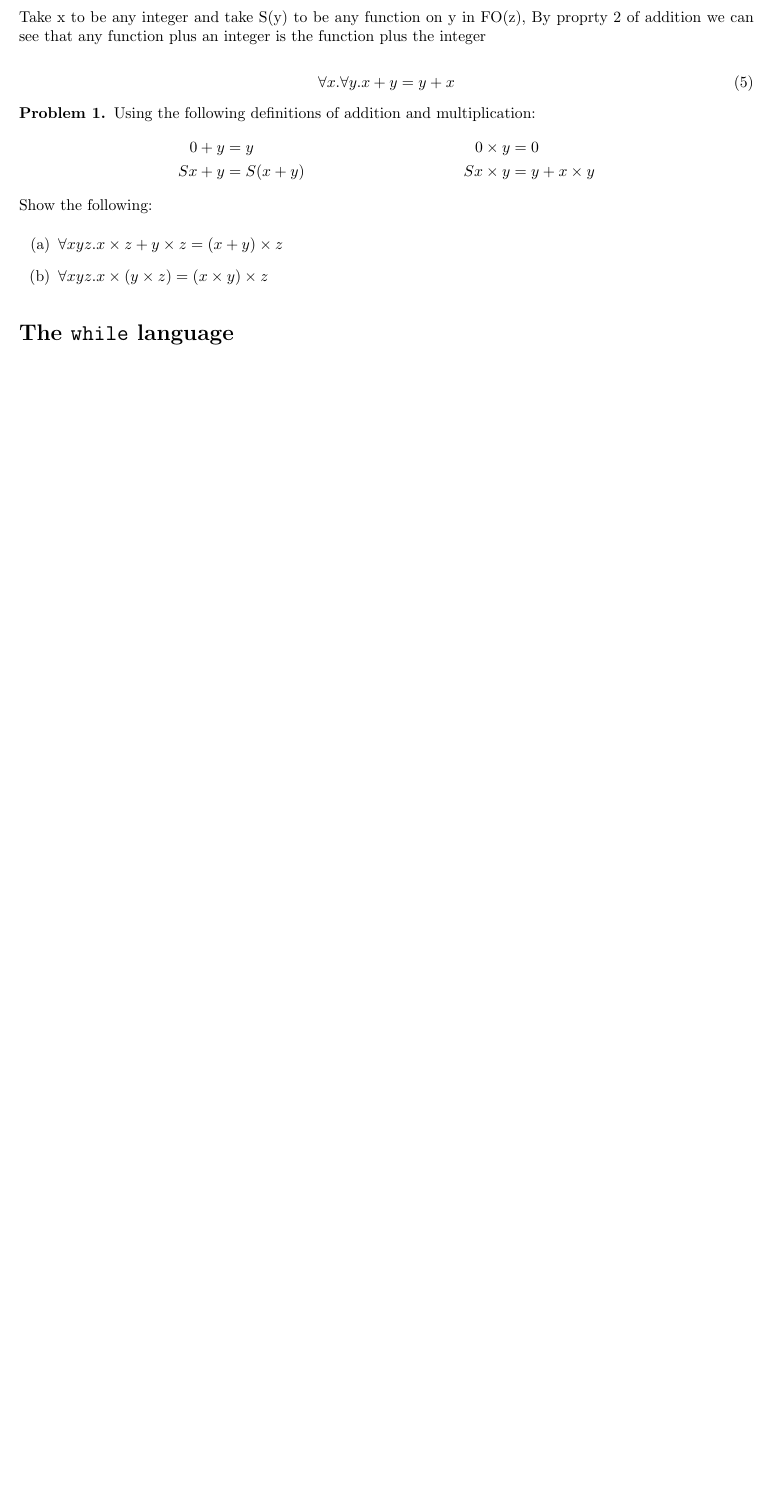
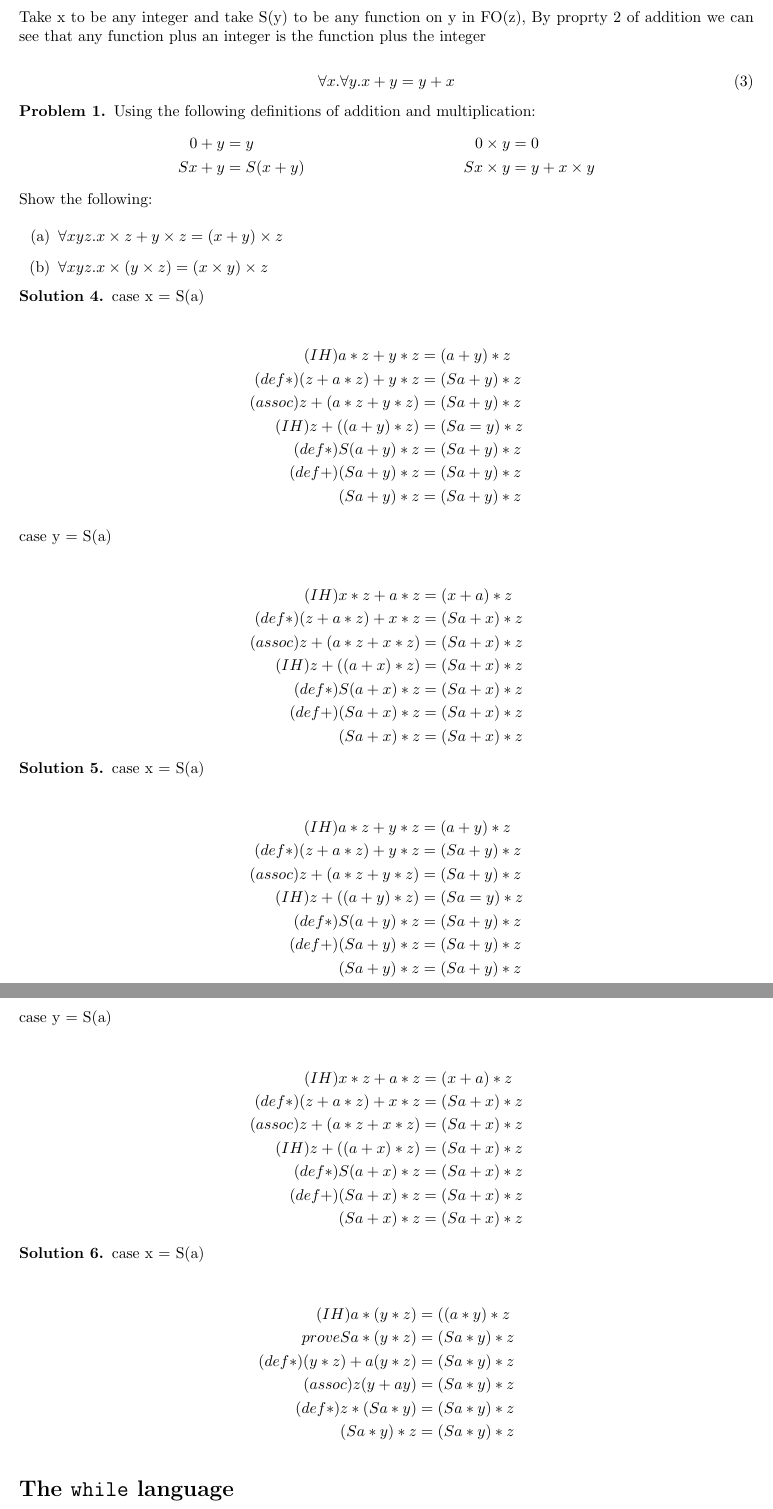
Before and after one commit to LDercher/Prog_langs_foundations, a LaTeX problem sheet (HW2.tex): part of page 2 of 2 before the commit and two parts of pages 2 and 3 of 3 after it, the two joined at a grey line, cut so that both start at the same text, the shorter picture padded with empty space. Compiled offline with pdfLaTeX.

Commit message:
hw2 latex finishedgit add HW2.tex !

```diff
--- a/HW2.tex
+++ b/HW2.tex
@@ -25,10 +34,7 @@
 \newcommand{\tr}{\ensuremath{\rightsquigarrow}}
 
 
-\theoremstyle{definition}
-\newtheorem{defn}{Definition}
-\newtheorem{prob}{Problem}
-\newtheorem{ts}{Textbook Solution}
+
 
 
 \begin{document}
@@ -121,3 +127,74 @@ Use the following properties of addition to prove the following theoroms.
 
 \end{prob}
 
+\begin{sol}
+
+case x = S(a)
+
+\begin{align*}
+(IH) a*z + y * z &= (a + y) * z \\
+(def *) (z + a*z) + y* z &= (Sa + y) * z \\
+(assoc) z + (a*z + y*z) &= (Sa + y) * z \\
+(IH) z + ((a+y)*z) &= (Sa = y) * z \\
+(def *) S(a+y) * z &= (Sa + y) * z \\
+(def +) (Sa+y) * z &= (Sa + y) * z \\
+(Sa + y) * z &= (Sa + y) * z
+\end{align*}
+
+case y = S(a)
+
+\begin{align*}
+(IH) x*z + a * z &= (x + a) * z \\
+(def *) (z + a*z) + x* z &= (Sa + x) * z \\
+(assoc) z + (a*z + x*z) &= (Sa + x) * z \\
+(IH) z + ((a+x)*z) &= (Sa + x) * z \\
+(def *) S(a+x) * z &= (Sa + x) * z \\
+(def +) (Sa+x) * z &= (Sa + x) * z \\
+(Sa + x) * z &= (Sa + x) * z
+\end{align*}
+
+\end{sol}
+
+
+\begin{sol}
+
+case x = S(a)
+
+\begin{align*}
+(IH) a*z + y * z &= (a + y) * z \\
+(def *) (z + a*z) + y* z &= (Sa + y) * z \\
+(assoc) z + (a*z + y*z) &= (Sa + y) * z \\
+(IH) z + ((a+y)*z) &= (Sa = y) * z \\
+(def *) S(a+y) * z &= (Sa + y) * z \\
+(def +) (Sa+y) * z &= (Sa + y) * z \\
+(Sa + y) * z &= (Sa + y) * z
+\end{align*}
+
+case y = S(a)
+
+\begin{align*}
+(IH) x*z + a * z &= (x + a) * z \\
+(def *) (z + a*z) + x* z &= (Sa + x) * z \\
+(assoc) z + (a*z + x*z) &= (Sa + x) * z \\
+(IH) z + ((a+x)*z) &= (Sa + x) * z \\
+(def *) S(a+x) * z &= (Sa + x) * z \\
+(def +) (Sa+x) * z &= (Sa + x) * z \\
+(Sa + x) * z &= (Sa + x) * z
+\end{align*}
+
+\end{sol}
+
+\begin{sol}
+
+case x = S(a)
+
+\begin{align*}
+(IH) a * (y * z) &= ((a * y) * z \\
+prove  Sa * (y * z) &= (Sa * y) * z \\
+(def *) (y*z) + a (y*z) &= (Sa * y) * z \\
+(assoc) z(y + ay) &= (Sa * y) * z\\
+(def *)  z * (Sa * y) &= (Sa * y) * z \\
+(Sa * y) * z &= (Sa * y) * z
+\end{align*}
+
+\end{sol}
```
Also changed, not shown: HW2.tex (84 more changed lines).
